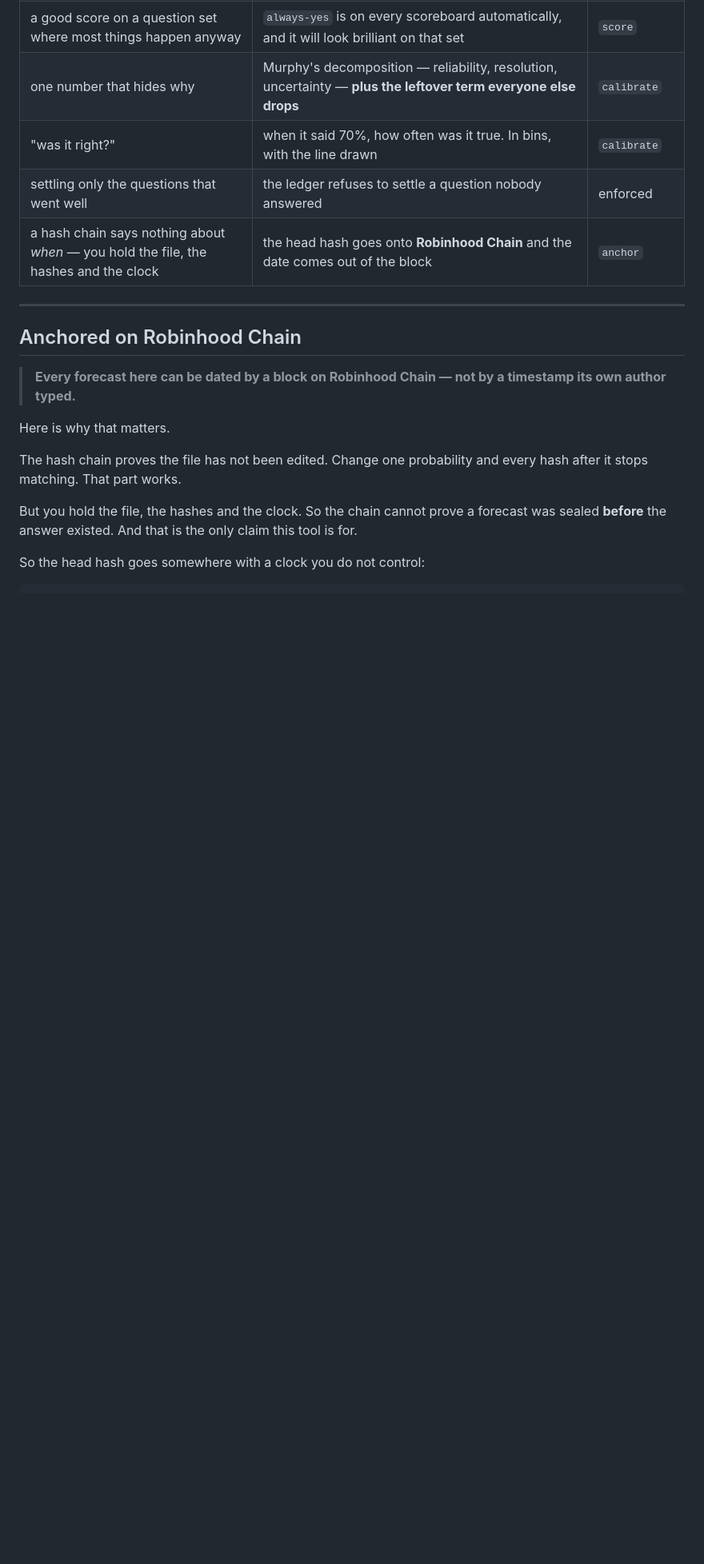
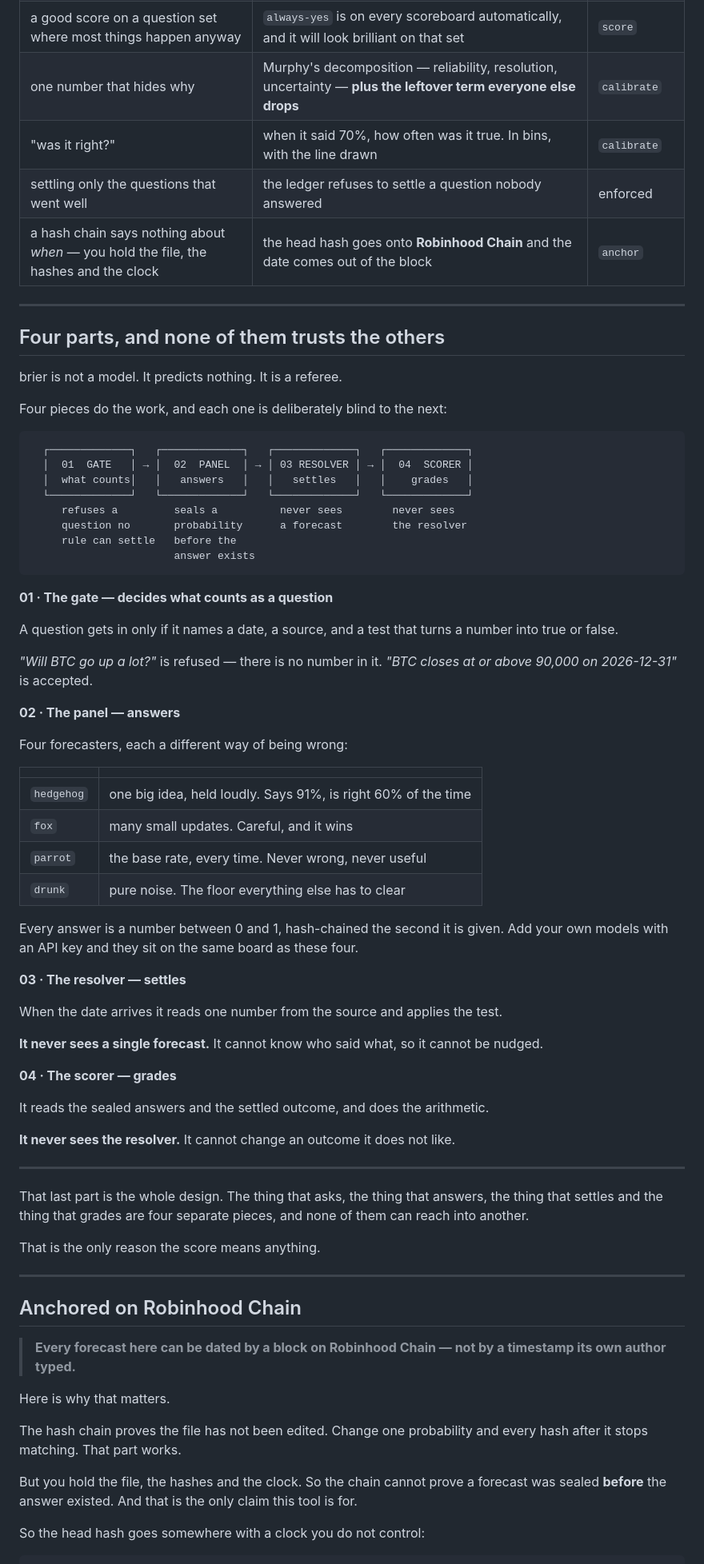
Before and after one commit to Noisyxl/brier, a Markdown page: README.md, the part around one of its changes. Shown at 80% size. Rendered like a GitHub page; blank space fills up the shorter version.

Commit message:
readme: explain the system before explaining the proofs
A reader could get a long way down this page without learning what the thing
actually is. New section, second from the top: four parts, drawn, then one
paragraph each in plain words.

  01 GATE      what counts as a question
  02 PANEL     answers, and seals before the answer exists
  03 RESOLVER  settles, and never sees a forecast
  04 SCORER    grades, and never sees the resolver

The separation is the point and it is now stated where a first-time reader
meets it, rather than as a bullet list two thirds down. "How it works" and the
panel section link back to it instead of repeating it.

The four forecasters are described as what they are — four ways of being wrong,
the things being judged — not as anything that controls the system. What
controls the system is the fact that those four parts cannot reach into each
other.

Co-Authored-By: Claude Opus 5 <noreply@anthropic.com>
Claude-Session: https://claude.ai/code/session_01NDBxZw9uAdc4r5V5RfEJ7G

````diff
--- a/README.md
+++ b/README.md
@@ -88,6 +88,65 @@ brier demo && brier score
 | "was it right?" | when it said 70%, how often was it true. In bins, with the line drawn | `calibrate` |
 | settling only the questions that went well | the ledger refuses to settle a question nobody answered | enforced |
 | a hash chain says nothing about *when* — you hold the file, the hashes and the clock | the head hash goes onto **Robinhood Chain** and the date comes out of the block | `anchor` |
+
+---
+
+## Four parts, and none of them trusts the others
+
+brier is not a model. It predicts nothing. It is a referee.
+
+Four pieces do the work, and each one is deliberately blind to the next:
+
+```
+  ┌─────────────┐   ┌─────────────┐   ┌─────────────┐   ┌─────────────┐
+  │  01  GATE   │ → │  02  PANEL  │ → │ 03 RESOLVER │ → │  04  SCORER │
+  │  what counts│   │   answers   │   │   settles   │   │    grades   │
+  └─────────────┘   └─────────────┘   └─────────────┘   └─────────────┘
+     refuses a         seals a          never sees        never sees
+     question no       probability      a forecast        the resolver
+     rule can settle   before the
+                       answer exists
+```
+
+**01 · The gate — decides what counts as a question**
+
+A question gets in only if it names a date, a source, and a test that turns a number into true or false.
+
+*"Will BTC go up a lot?"* is refused — there is no number in it.
+*"BTC closes at or above 90,000 on 2026-12-31"* is accepted.
+
+**02 · The panel — answers**
+
+Four forecasters, each a different way of being wrong:
+
+| | |
+|---|---|
+| `hedgehog` | one big idea, held loudly. Says 91%, is right 60% of the time |
+| `fox` | many small updates. Careful, and it wins |
+| `parrot` | the base rate, every time. Never wrong, never useful |
+| `drunk` | pure noise. The floor everything else has to clear |
+
+Every answer is a number between 0 and 1, hash-chained the second it is given. Add your own models with
+an API key and they sit on the same board as these four.
+
+**03 · The resolver — settles**
+
+When the date arrives it reads one number from the source and applies the test.
+
+**It never sees a single forecast.** It cannot know who said what, so it cannot be nudged.
+
+**04 · The scorer — grades**
+
+It reads the sealed answers and the settled outcome, and does the arithmetic.
+
+**It never sees the resolver.** It cannot change an outcome it does not like.
+
+---
+
+That last part is the whole design. The thing that asks, the thing that answers, the thing that settles and
+the thing that grades are four separate pieces, and none of them can reach into another.
+
+That is the only reason the score means anything.
 
 ---
 
````
Also changed, not shown: other parts of README.md (+6 -2 lines).
